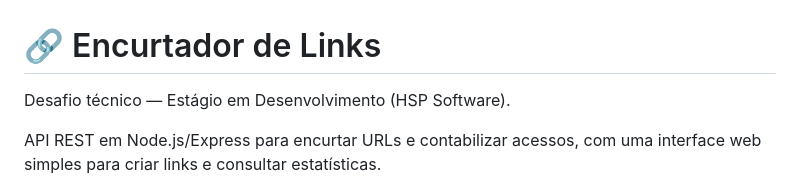
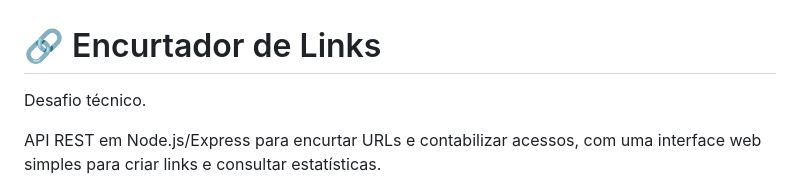
Before and after one commit to ViniBR07/Encurtador-de-Links, a Markdown page: README.md, the part around the change. Drawn GitHub-style.

Commit message:
Simplify project description in README

```diff
--- a/README.md
+++ b/README.md
@@ -1,6 +1,6 @@
 # 🔗 Encurtador de Links
 
-Desafio técnico — Estágio em Desenvolvimento (HSP Software).
+Desafio técnico.
 
 API REST em Node.js/Express para encurtar URLs e contabilizar acessos, com uma
 interface web simples para criar links e consultar estatísticas.
```
